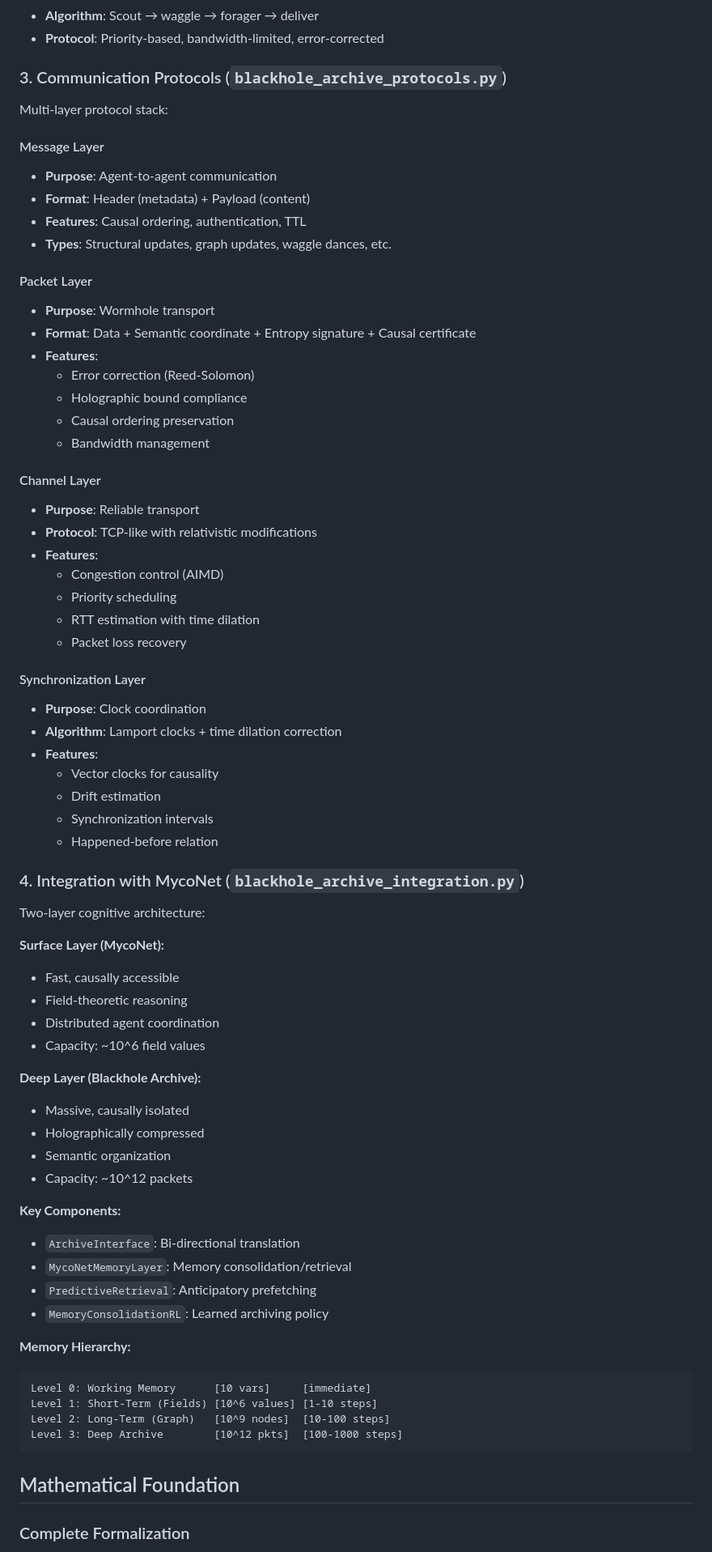
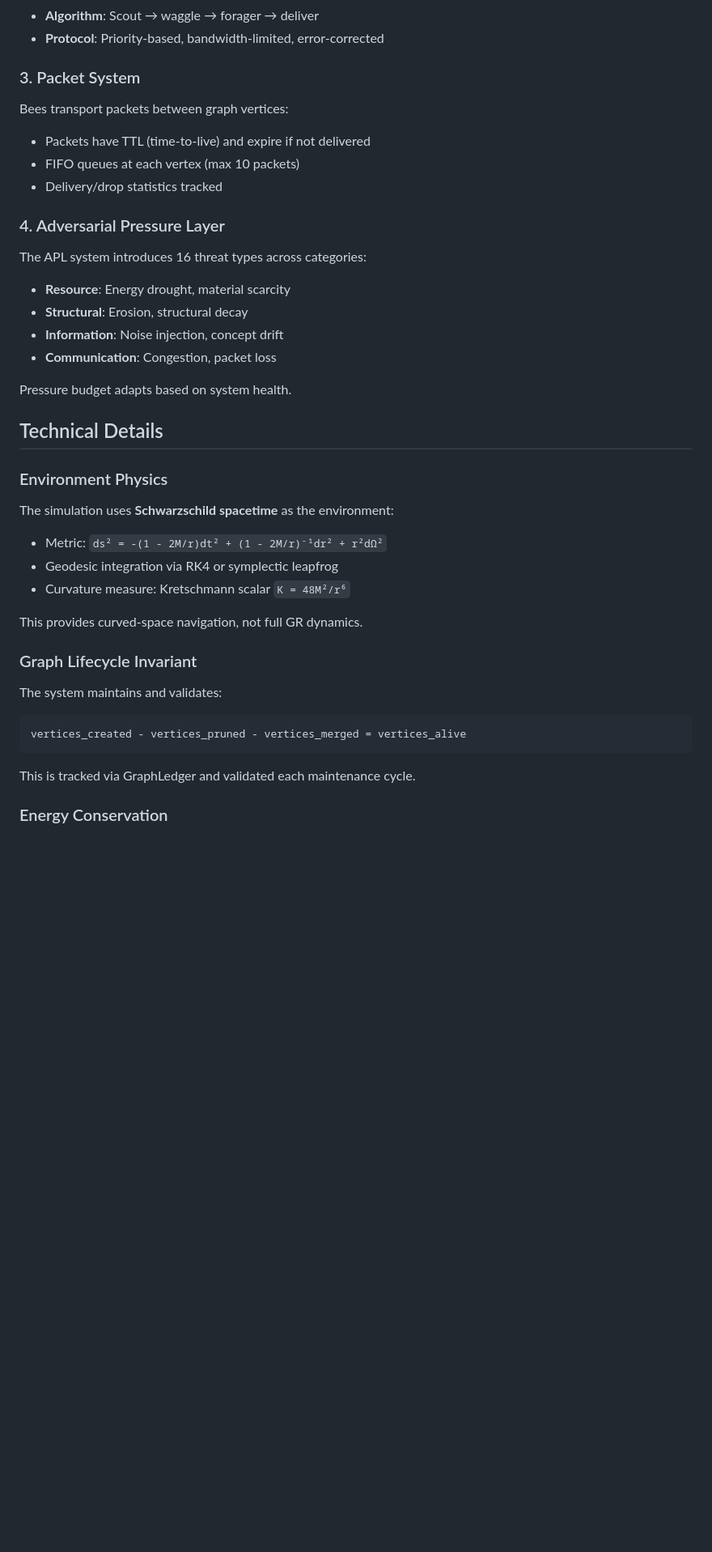
Before and after one commit to DeepakEz/blackhole_archive, a Markdown page: README.md, the part around one of its changes. Shown at 81% size. GitHub-like rendering; blank space fills up the shorter version.

````diff
--- a/README.md
+++ b/README.md
@@ -181,74 +181,42 @@ Three specialized colonies with distinct roles:
 - **Algorithm**: Scout → waggle → forager → deliver
 - **Protocol**: Priority-based, bandwidth-limited, error-corrected
 
-### 3. Communication Protocols (`blackhole_archive_protocols.py`)
+### 3. Packet System
 
-Multi-layer protocol stack:
+Bees transport packets between graph vertices:
+- Packets have TTL (time-to-live) and expire if not delivered
+- FIFO queues at each vertex (max 10 packets)
+- Delivery/drop statistics tracked
 
-#### Message Layer
-- **Purpose**: Agent-to-agent communication
-- **Format**: Header (metadata) + Payload (content)
-- **Features**: Causal ordering, authentication, TTL
-- **Types**: Structural updates, graph updates, waggle dances, etc.
+### 4. Adversarial Pressure Layer
 
-#### Packet Layer
-- **Purpose**: Wormhole transport
-- **Format**: Data + Semantic coordinate + Entropy signature + Causal certificate
-- **Features**:
-  - Error correction (Reed-Solomon)
-  - Holographic bound compliance
-  - Causal ordering preservation
-  - Bandwidth management
+The APL system introduces 16 threat types across categories:
+- **Resource**: Energy drought, material scarcity
+- **Structural**: Erosion, structural decay
+- **Information**: Noise injection, concept drift
+- **Communication**: Congestion, packet loss
 
-#### Channel Layer
-- **Purpose**: Reliable transport
-- **Protocol**: TCP-like with relativistic modifications
-- **Features**:
-  - Congestion control (AIMD)
-  - Priority scheduling
-  - RTT estimation with time dilation
-  - Packet loss recovery
+Pressure budget adapts based on system health.
 
-#### Synchronization Layer
-- **Purpose**: Clock coordination
-- **Algorithm**: Lamport clocks + time dilation correction
-- **Features**:
-  - Vector clocks for causality
-  - Drift estimation
-  - Synchronization intervals
-  - Happened-before relation
+## Technical Details
 
-### 4. Integration with MycoNet (`blackhole_archive_integration.py`)
+### Environment Physics
 
-Two-layer cognitive architecture:
+The simulation uses **Schwarzschild spacetime** as the environment:
+- Metric: `ds² = -(1 - 2M/r)dt² + (1 - 2M/r)⁻¹dr² + r²dΩ²`
+- Geodesic integration via RK4 or symplectic leapfrog
+- Curvature measure: Kretschmann scalar `K = 48M²/r⁶`
 
-**Surface Layer (MycoNet):**
-- Fast, causally accessible
-- Field-theoretic reasoning
-- Distributed agent coordination
-- Capacity: ~10^6 field values
+This provides curved-space navigation, not full GR dynamics.
 
-**Deep Layer (Blackhole Archive):**
-- Massive, causally isolated
-- Holographically compressed
-- Semantic organization
-- Capacity: ~10^12 packets
+### Graph Lifecycle Invariant
 
-**Key Components:**
-- `ArchiveInterface`: Bi-directional translation
-- `MycoNetMemoryLayer`: Memory consolidation/retrieval
-- `PredictiveRetrieval`: Anticipatory prefetching
-- `MemoryConsolidationRL`: Learned archiving policy
-
-**Memory Hierarchy:**
+The system maintains and validates:
 ```
-Level 0: Working Memory      [10 vars]     [immediate]
-Level 1: Short-Term (Fields) [10^6 values] [1-10 steps]
-Level 2: Long-Term (Graph)   [10^9 nodes]  [10-100 steps]
-Level 3: Deep Archive        [10^12 pkts]  [100-1000 steps]
+vertices_created - vertices_pruned - vertices_merged = vertices_alive
 ```
 
-## Mathematical Foundation
+This is tracked via GraphLedger and validated each maintenance cycle.
 
-### Complete Formalization
+### Energy Conservation
 
````
Also changed, not shown: other parts of README.md (+66 -106 lines).
